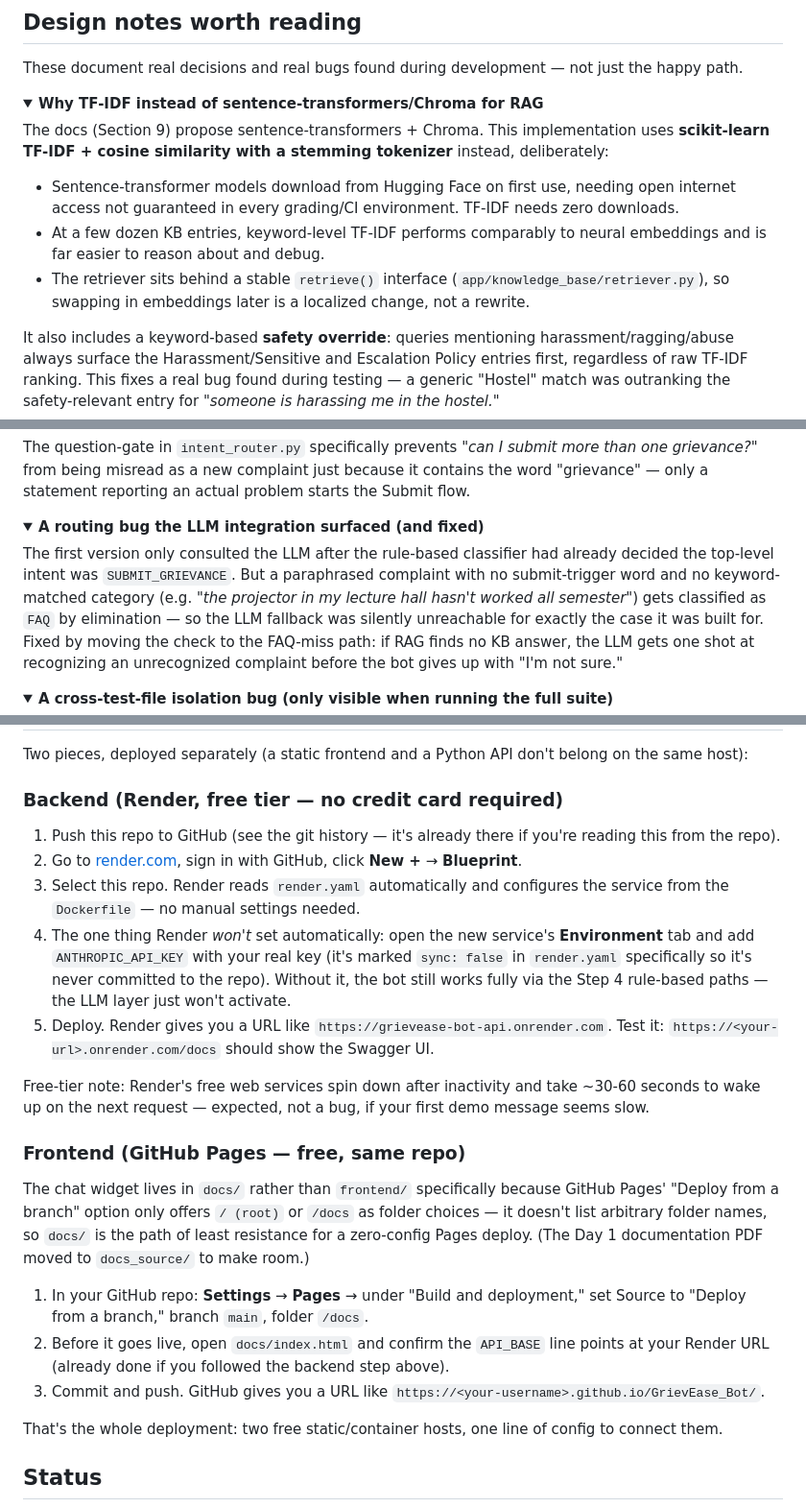
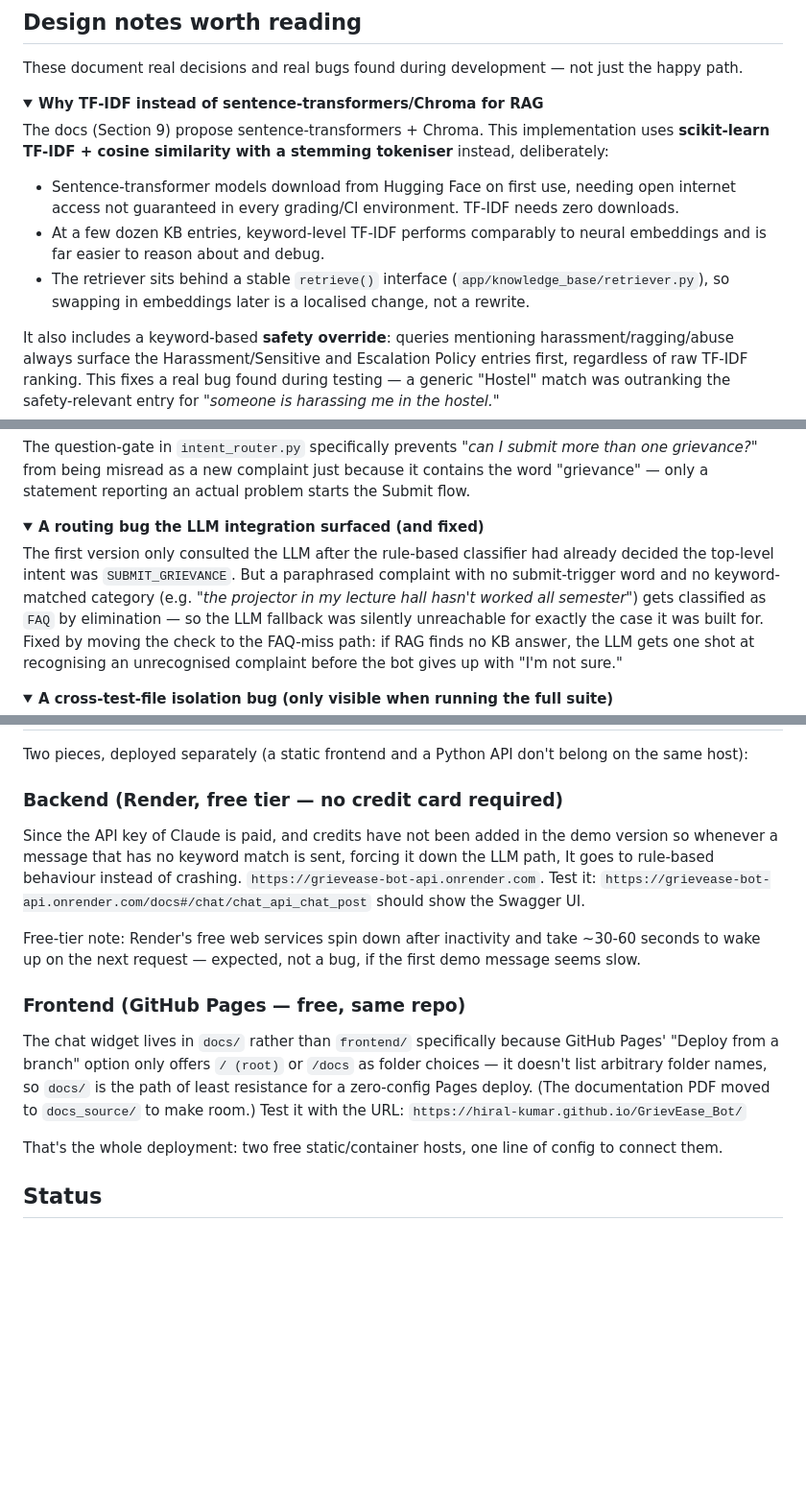
Before and after one commit to Hiral-Kumar/GrievEase_Bot, a Markdown page: README.md, 3 parts joined by grey strips. Shown at 96% size. GitHub-like rendering; folded sections open; blank space fills up the shorter version.

Commit message:
Added live testing URL in README

```diff
--- a/README.md
+++ b/README.md
@@ -116,11 +116,11 @@ These document real decisions and real bugs found during development — not jus
 <details>
 <summary><strong>Why TF-IDF instead of sentence-transformers/Chroma for RAG</strong></summary>
 
-The docs (Section 9) propose sentence-transformers + Chroma. This implementation uses **scikit-learn TF-IDF + cosine similarity with a stemming tokenizer** instead, deliberately:
+The docs (Section 9) propose sentence-transformers + Chroma. This implementation uses **scikit-learn TF-IDF + cosine similarity with a stemming tokeniser** instead, deliberately:
 
 - Sentence-transformer models download from Hugging Face on first use, needing open internet access not guaranteed in every grading/CI environment. TF-IDF needs zero downloads.
 - At a few dozen KB entries, keyword-level TF-IDF performs comparably to neural embeddings and is far easier to reason about and debug.
-- The retriever sits behind a stable `retrieve()` interface (`app/knowledge_base/retriever.py`), so swapping in embeddings later is a localized change, not a rewrite.
+- The retriever sits behind a stable `retrieve()` interface (`app/knowledge_base/retriever.py`), so swapping in embeddings later is a localised change, not a rewrite.
 
 It also includes a keyword-based **safety override**: queries mentioning harassment/ragging/abuse always surface the Harassment/Sensitive and Escalation Policy entries first, regardless of raw TF-IDF ranking. This fixes a real bug found during testing — a generic "Hostel" match was outranking the safety-relevant entry for *"someone is harassing me in the hostel."*
 </details>
@@ -136,7 +136,7 @@ The question-gate in `intent_router.py` specifically prevents *"can I submit mor
 <details>
 <summary><strong>A routing bug the LLM integration surfaced (and fixed)</strong></summary>
 
-The first version only consulted the LLM after the rule-based classifier had already decided the top-level intent was `SUBMIT_GRIEVANCE`. But a paraphrased complaint with no submit-trigger word and no keyword-matched category (e.g. *"the projector in my lecture hall hasn't worked all semester"*) gets classified as `FAQ` by elimination — so the LLM fallback was silently unreachable for exactly the case it was built for. Fixed by moving the check to the FAQ-miss path: if RAG finds no KB answer, the LLM gets one shot at recognizing an unrecognized complaint before the bot gives up with "I'm not sure."
+The first version only consulted the LLM after the rule-based classifier had already decided the top-level intent was `SUBMIT_GRIEVANCE`. But a paraphrased complaint with no submit-trigger word and no keyword-matched category (e.g. *"the projector in my lecture hall hasn't worked all semester"*) gets classified as `FAQ` by elimination — so the LLM fallback was silently unreachable for exactly the case it was built for. Fixed by moving the check to the FAQ-miss path: if RAG finds no KB answer, the LLM gets one shot at recognising an unrecognised complaint before the bot gives up with "I'm not sure."
 </details>
 
 <details>
@@ -150,22 +150,15 @@ The first version only consulted the LLM after the rule-based classifier had alr
 Two pieces, deployed separately (a static frontend and a Python API don't belong on the same host):
 
 ### Backend (Render, free tier — no credit card required)
+Since the API key of Claude is paid, and credits have not been added in the demo version so whenever a message that has no keyword match is sent, forcing it down the LLM path, It goes to rule-based behaviour instead of crashing.
+ `https://grievease-bot-api.onrender.com`. Test it: `https://grievease-bot-api.onrender.com/docs#/chat/chat_api_chat_post` should show the Swagger UI.
 
-1. Push this repo to GitHub (see the git history — it's already there if you're reading this from the repo).
-2. Go to [render.com](https://render.com), sign in with GitHub, click **New +** → **Blueprint**.
-3. Select this repo. Render reads `render.yaml` automatically and configures the service from the `Dockerfile` — no manual settings needed.
-4. The one thing Render *won't* set automatically: open the new service's **Environment** tab and add `ANTHROPIC_API_KEY` with your real key (it's marked `sync: false` in `render.yaml` specifically so it's never committed to the repo). Without it, the bot still works fully via the Step 4 rule-based paths — the LLM layer just won't activate.
-5. Deploy. Render gives you a URL like `https://grievease-bot-api.onrender.com`. Test it: `https://<your-url>.onrender.com/docs` should show the Swagger UI.
-
-Free-tier note: Render's free web services spin down after inactivity and take ~30-60 seconds to wake up on the next request — expected, not a bug, if your first demo message seems slow.
+Free-tier note: Render's free web services spin down after inactivity and take ~30-60 seconds to wake up on the next request — expected, not a bug, if the first demo message seems slow.
 
 ### Frontend (GitHub Pages — free, same repo)
 
-The chat widget lives in `docs/` rather than `frontend/` specifically because GitHub Pages' "Deploy from a branch" option only offers `/ (root)` or `/docs` as folder choices — it doesn't list arbitrary folder names, so `docs/` is the path of least resistance for a zero-config Pages deploy. (The Day 1 documentation PDF moved to `docs_source/` to make room.)
-
-1. In your GitHub repo: **Settings** → **Pages** → under "Build and deployment," set Source to "Deploy from a branch," branch `main`, folder `/docs`.
-2. Before it goes live, open `docs/index.html` and confirm the `API_BASE` line points at your Render URL (already done if you followed the backend step above).
-3. Commit and push. GitHub gives you a URL like `https://<your-username>.github.io/GrievEase_Bot/`.
+The chat widget lives in `docs/` rather than `frontend/` specifically because GitHub Pages' "Deploy from a branch" option only offers `/ (root)` or `/docs` as folder choices — it doesn't list arbitrary folder names, so `docs/` is the path of least resistance for a zero-config Pages deploy. (The documentation PDF moved to `docs_source/` to make room.)
+ Test it with the URL: `https://hiral-kumar.github.io/GrievEase_Bot/`
 
 That's the whole deployment: two free static/container hosts, one line of config to connect them.
 
```
